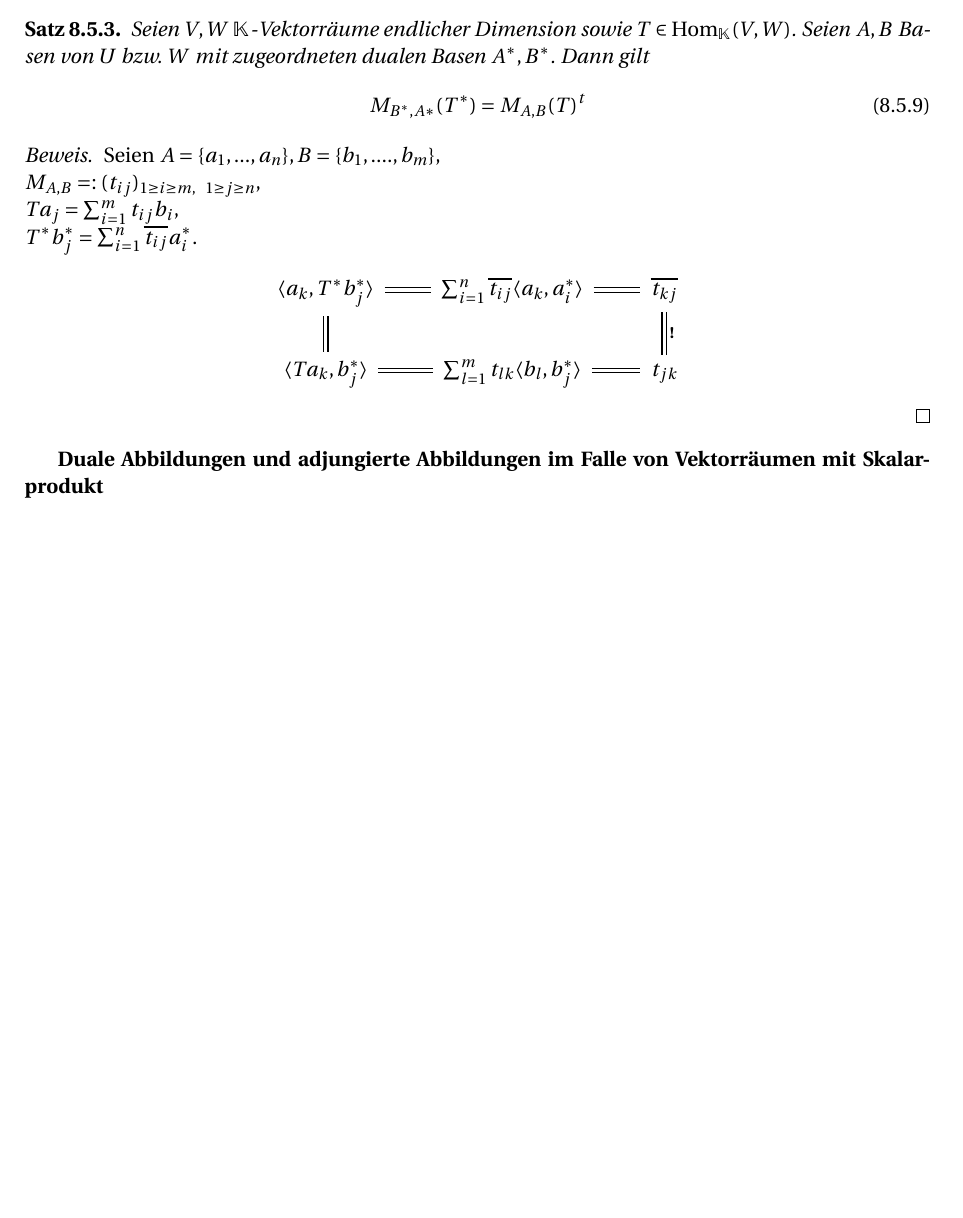
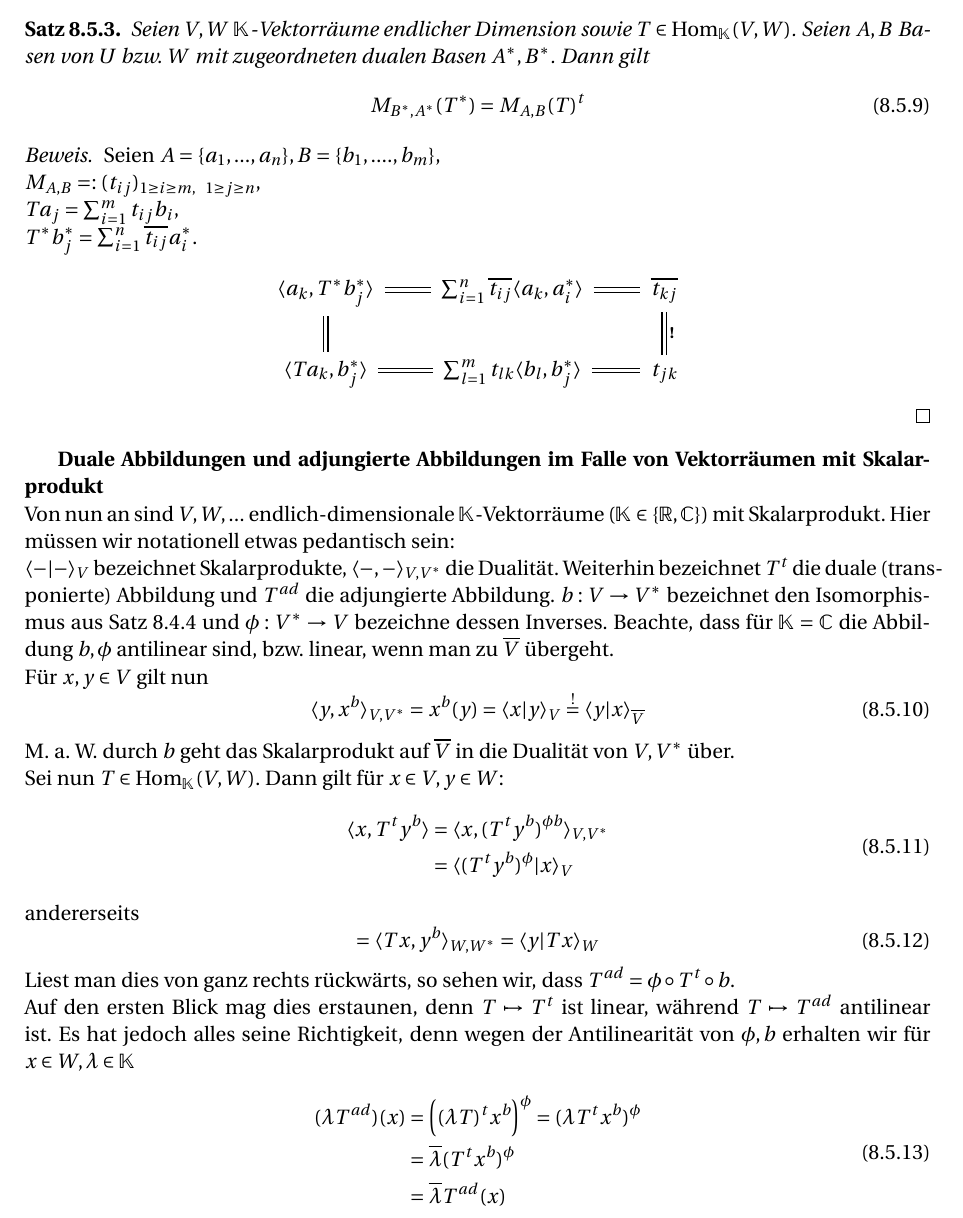
Before and after one commit to zanilli/Linear-A, a LaTeX document (La_2_Skript/LA_2_Skript.tex): part of page 22 of 22, cut so that both start at the same text, the shorter picture padded with empty space. Compiled offline with pdfLaTeX.

Commit message:
Update #3

```diff
--- a/La_2_Skript/LA_2_Skript.tex
+++ b/La_2_Skript/LA_2_Skript.tex
@@ -1192,7 +1192,7 @@
 	\begin{theorem}
 		Seien $V,W$ $\mathbb{K}$-Vektorräume endlicher Dimension sowie $T \in \Hom_{\mathbb{K}}(V,W)$. Seien $A,B$ Basen von $U$ bzw. $W$ mit zugeordneten dualen Basen $A^*, B^*$. Dann gilt
 		\begin{equation}
-			M_{B^*,A*}(T^*) = M_{A,B}(T)^t
+			M_{B^*,A^*}(T^*) = M_{A,B}(T)^t
 		\end{equation}
 	\end{theorem}
 	\begin{proof}
@@ -1207,5 +1207,32 @@
 			\end{tikzcd}
 		\end{center}
 	\end{proof}
-	\textbf{Duale Abbildungen und adjungierte Abbildungen im Falle von Vektorräumen mit Skalarprodukt}
+	\textbf{Duale Abbildungen und adjungierte Abbildungen im Falle von Vektorräumen mit Skalarprodukt} \\
+	Von nun an sind $V,W,...$ endlich-dimensionale $\mathbb{K}$-Vektorräume ($\mathbb{K} \in \{ \mathbb{R}, \mathbb{C} \}$) mit Skalarprodukt. Hier müssen wir notationell etwas pedantisch sein: \\
+	$\langle -|- \rangle_V$ bezeichnet Skalarprodukte, $\langle -,- \rangle_{V,V^*}$ die Dualität. Weiterhin bezeichnet $T^t$ die duale (transponierte) Abbildung und $T^{ad}$ die adjungierte Abbildung. $b: V \rightarrow V^*$ bezeichnet den Isomorphismus aus Satz 8.4.4 und $\phi: V^* \rightarrow V$ bezeichne dessen Inverses. Beachte, dass für $\mathbb{K}=\mathbb{C}$ die Abbildung $b,\phi$ antilinear sind, bzw. linear, wenn man zu $\bar{V}$ übergeht. \\
+	Für $x,y \in V$ gilt nun
+	\begin{equation}
+		\langle y, x^b \rangle_{V,V^*} = x^b(y) = \langle x | y \rangle_V \overset{!}{=} \langle y | x \rangle_{\bar{V}}
+	\end{equation}
+	M. a. W. durch $b$ geht das Skalarprodukt auf $\bar{V}$ in die Dualität von $V, V^*$ über. \\
+	Sei nun $T \in \Hom_{\mathbb{K}}(V,W)$. Dann gilt für $x \in V, y \in W$:
+	\begin{equation}
+		\begin{split}
+			\langle x, T^t y^b \rangle &= \langle x, (T^t y^b)^{\phi b} \rangle_{V,V^*} \\
+			&= \langle (T^t y^b)^{\phi} | x \rangle_V
+		\end{split}
+	\end{equation}
+	andererseits
+	\begin{equation}
+		= \langle Tx, y^b \rangle_{W, W^*} = \langle y | Tx \rangle_W
+	\end{equation}
+	Liest man dies von ganz rechts rückwärts, so sehen wir, dass $T^{ad} = \phi \circ T^t \circ b$. \\
+	Auf den ersten Blick mag dies erstaunen, denn $T \mapsto T^t$ ist linear, während $T \mapsto T^{ad}$ antilinear ist. Es hat jedoch alles seine Richtigkeit, denn wegen der Antilinearität von $\phi, b$ erhalten wir für $x \in W, \lambda \in \mathbb{K}$
+	\begin{equation}
+		\begin{split}
+			(\lambda T^{ad})(x) &= \left( (\lambda T )^t x^b \right)^{\phi} = (\lambda T^t x^b)^{\phi} \\
+			&= \bar{\lambda}(T^t x^b)^{\phi} \\
+			&= \bar{\lambda} T^{ad}(x)
+		\end{split}
+	\end{equation}
 \end{document}
```
Also changed, not shown: La_2_Skript/LA_2_Skript.pdf, 2 other files.
